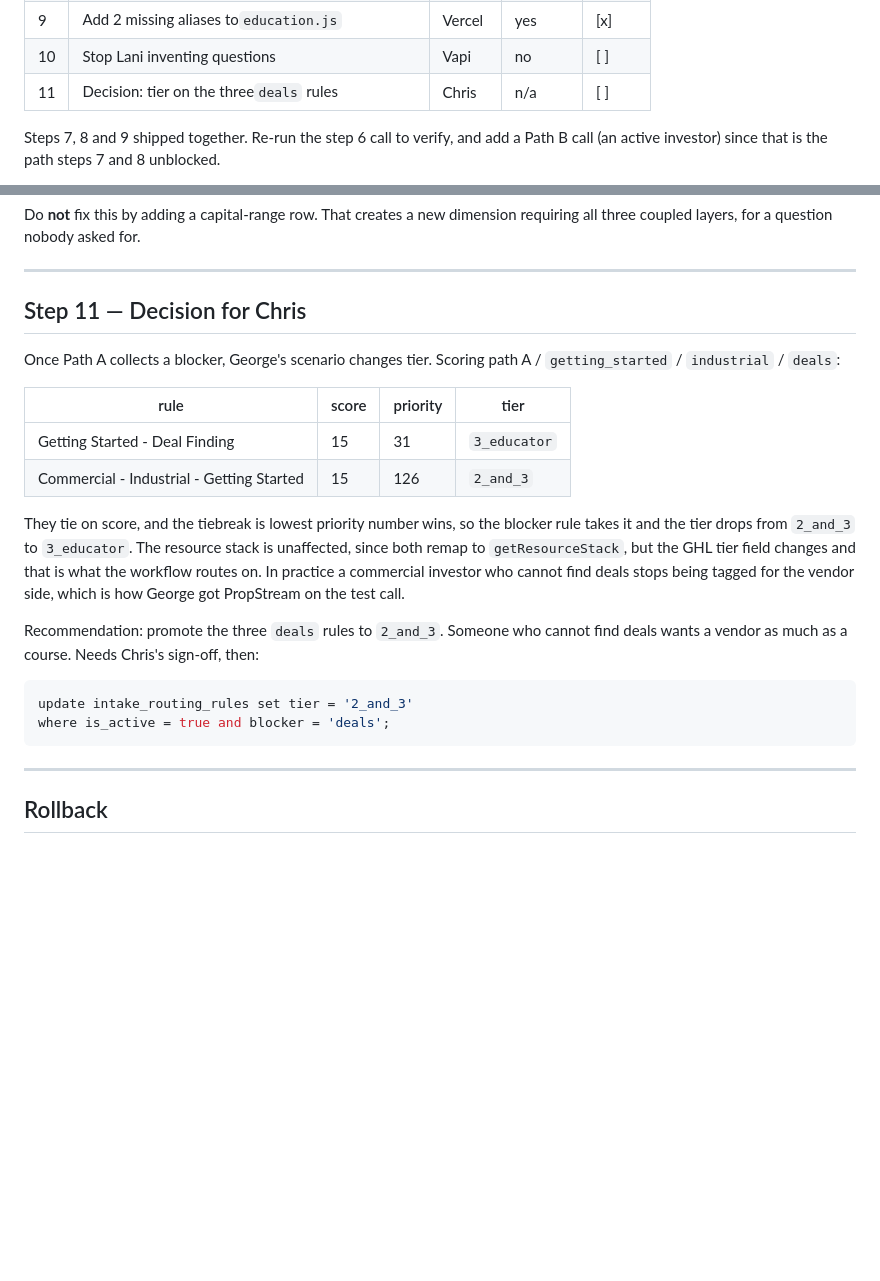
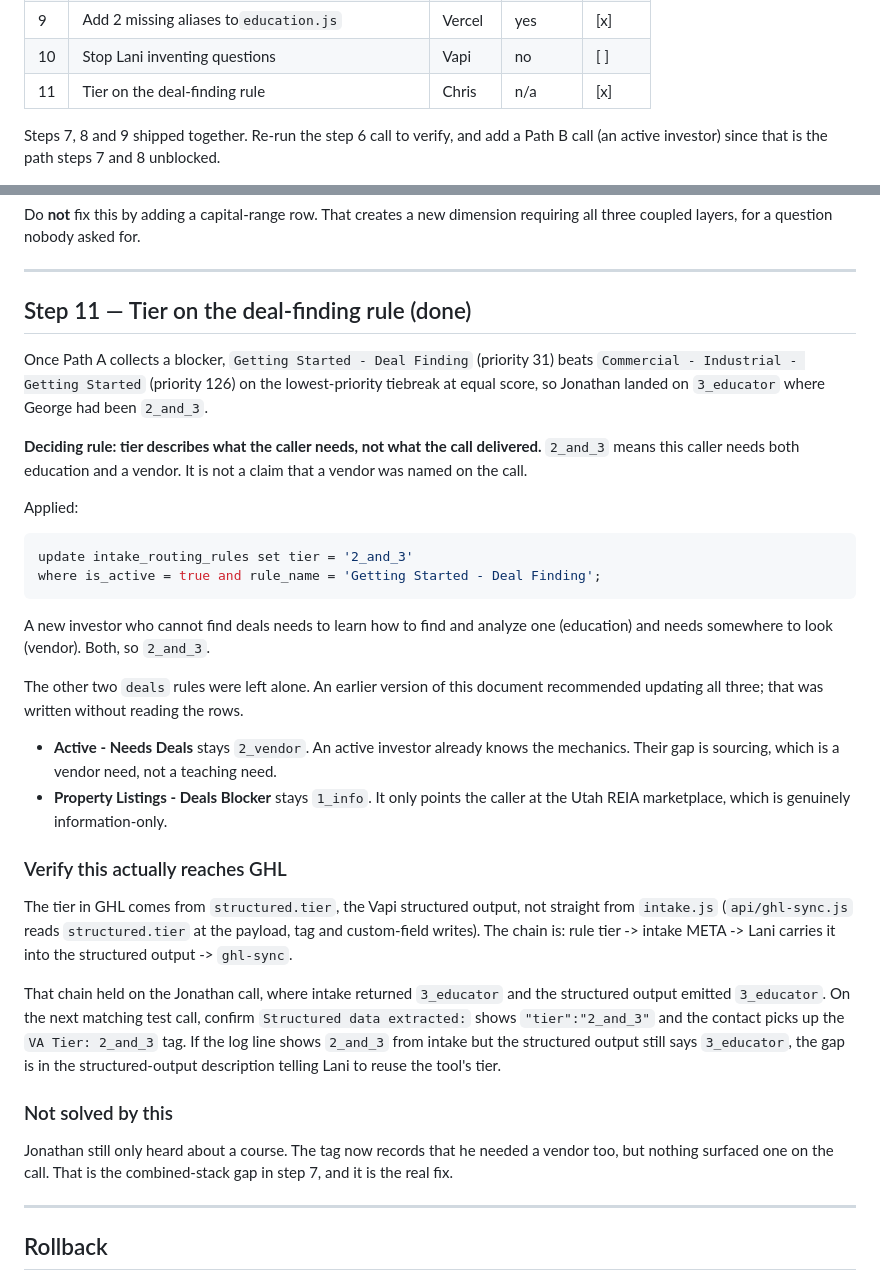
Before and after one commit to UtahREIA/Voice-Agent-AI, a Markdown page: FIX_CHECKLIST.md, 2 parts joined by grey strips. Rendered like a GitHub page; blank space fills up the shorter version.

Commit message:
Set deal-finding tier to 2_and_3 and correct the step 3 description
Tier describes what the caller needs, not what the call delivered, so a new
investor whose blocker is deals needs both education and a vendor.

Supabase: Getting Started - Deal Finding tier 3_educator -> 2_and_3. The other
two deals rules are left alone; an active investor needs sourcing rather than
teaching, and the Property Listings rule is information only.

Also corrects the step 3 tool description, which still told the agent the next
tool would usually be getResourceStack. That text is live in Vapi and needs
re-pasting.

Co-Authored-By: Claude Opus 4.8 <noreply@anthropic.com>

````diff
--- a/FIX_CHECKLIST.md
+++ b/FIX_CHECKLIST.md
@@ -18,7 +18,7 @@ and the `getResourceStack` discovery that followed it.
 | 8  | Fix the stage vocabulary mismatch                 | Vercel | yes     | [x]    |
 | 9  | Add 2 missing aliases to`education.js`          | Vercel | yes     | [x]    |
 | 10 | Stop Lani inventing questions                     | Vapi   | no      | [ ]    |
-| 11 | Decision: tier on the three`deals` rules        | Chris  | n/a     | [ ]    |
+| 11 | Tier on the deal-finding rule                     | Chris  | n/a     | [x]    |
 
 Steps 7, 8 and 9 shipped together. Re-run the step 6 call to verify, and add a
 Path B call (an active investor) since that is the path steps 7 and 8 unblocked.
@@ -425,30 +435,55 @@ requiring all three coupled layers, for a question nobody asked for.
 
 ---
 
-## Step 11 — Decision for Chris
+## Step 11 — Tier on the deal-finding rule (done)
 
-Once Path A collects a blocker, George's scenario changes tier. Scoring path A /
-`getting_started` / `industrial` / `deals`:
+Once Path A collects a blocker, `Getting Started - Deal Finding` (priority 31)
+beats `Commercial - Industrial - Getting Started` (priority 126) on the
+lowest-priority tiebreak at equal score, so Jonathan landed on `3_educator`
+where George had been `2_and_3`.
 
-| rule                                      | score | priority | tier           |
-| ----------------------------------------- | ----- | -------- | -------------- |
-| Getting Started - Deal Finding            | 15    | 31       | `3_educator` |
-| Commercial - Industrial - Getting Started | 15    | 126      | `2_and_3`    |
+**Deciding rule: tier describes what the caller needs, not what the call
+delivered.** `2_and_3` means this caller needs both education and a vendor. It
+is not a claim that a vendor was named on the call.
 
-They tie on score, and the tiebreak is lowest priority number wins, so the
-blocker rule takes it and the tier drops from `2_and_3` to `3_educator`. The
-resource stack is unaffected, since both remap to `getResourceStack`, but the
-GHL tier field changes and that is what the workflow routes on. In practice a
-commercial investor who cannot find deals stops being tagged for the vendor
-side, which is how George got PropStream on the test call.
-
-Recommendation: promote the three `deals` rules to `2_and_3`. Someone who cannot
-find deals wants a vendor as much as a course. Needs Chris's sign-off, then:
+Applied:
 
 ```sql
 update intake_routing_rules set tier = '2_and_3'
-where is_active = true and blocker = 'deals';
+where is_active = true and rule_name = 'Getting Started - Deal Finding';
 ```
+
+A new investor who cannot find deals needs to learn how to find and analyze one
+(education) and needs somewhere to look (vendor). Both, so `2_and_3`.
+
+The other two `deals` rules were left alone. An earlier version of this document
+recommended updating all three; that was written without reading the rows.
+
+- **Active - Needs Deals** stays `2_vendor`. An active investor already knows
+  the mechanics. Their gap is sourcing, which is a vendor need, not a teaching
+  need.
+- **Property Listings - Deals Blocker** stays `1_info`. It only points the
+  caller at the Utah REIA marketplace, which is genuinely information-only.
+
+### Verify this actually reaches GHL
+
+The tier in GHL comes from `structured.tier`, the Vapi structured output, not
+straight from `intake.js` (`api/ghl-sync.js` reads `structured.tier` at the
+payload, tag and custom-field writes). The chain is: rule tier -> intake META
+-> Lani carries it into the structured output -> `ghl-sync`.
+
+That chain held on the Jonathan call, where intake returned `3_educator` and
+the structured output emitted `3_educator`. On the next matching test call,
+confirm `Structured data extracted:` shows `"tier":"2_and_3"` and the contact
+picks up the `VA Tier: 2_and_3` tag. If the log line shows `2_and_3` from
+intake but the structured output still says `3_educator`, the gap is in the
+structured-output description telling Lani to reuse the tool's tier.
+
+### Not solved by this
+
+Jonathan still only heard about a course. The tag now records that he needed a
+vendor too, but nothing surfaced one on the call. That is the combined-stack
+gap in step 7, and it is the real fix.
 
 ---
 
````
Also changed, not shown: other parts of FIX_CHECKLIST.md (+13 -3 lines).
